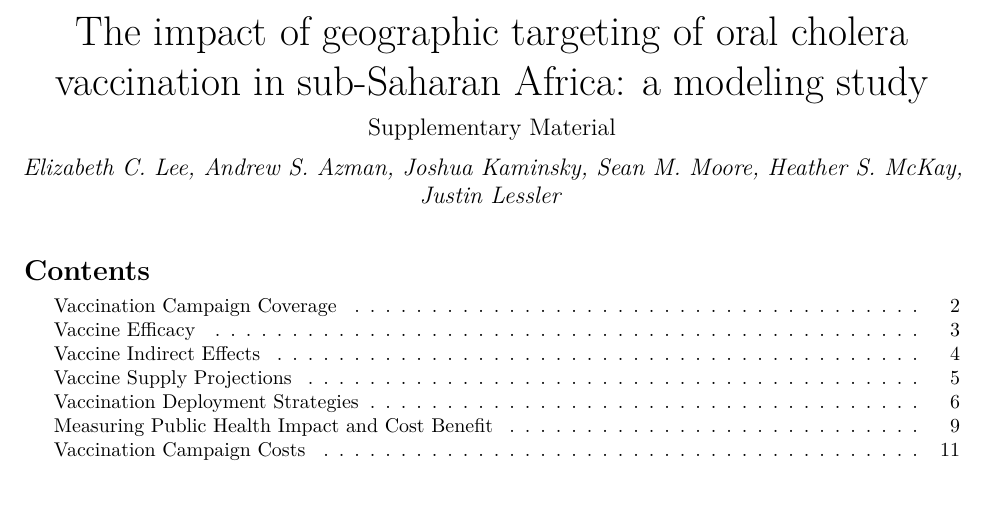
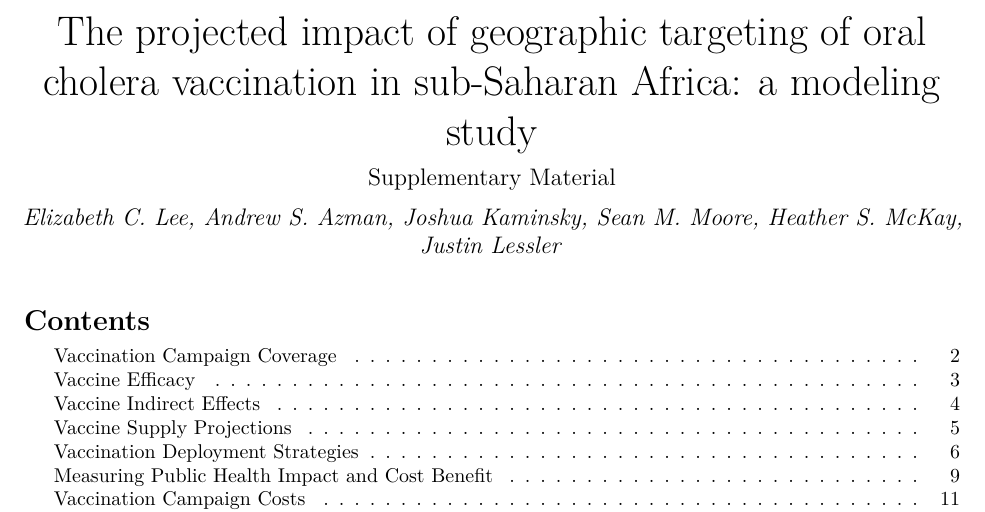
Before and after one commit to HopkinsIDD/geotargeting_ocv_ssa, an R Markdown document (SM_geotargeting_ocv_ssa.Rmd): part of page 1 of 29, cut so that both start at the same text, the shorter picture padded with empty space. The pictures show the output file SM_geotargeting_ocv_ssa.pdf that the author committed with the source.

Commit message:
change title

```diff
--- a/SM_geotargeting_ocv_ssa.Rmd
+++ b/SM_geotargeting_ocv_ssa.Rmd
@@ -1,5 +1,5 @@
 ---
-title: "The impact of geographic targeting of oral cholera vaccination in sub-Saharan Africa: a modeling study"
+title: "The projected impact of geographic targeting of oral cholera vaccination in sub-Saharan Africa: a modeling study"
 subtitle: "Supplementary Material"
 author: "Elizabeth C. Lee, Andrew S. Azman, Joshua Kaminsky, Sean M. Moore, Heather S. McKay, Justin Lessler"
 output:
```
Also changed, not shown: SM_geotargeting_ocv_ssa.pdf.
